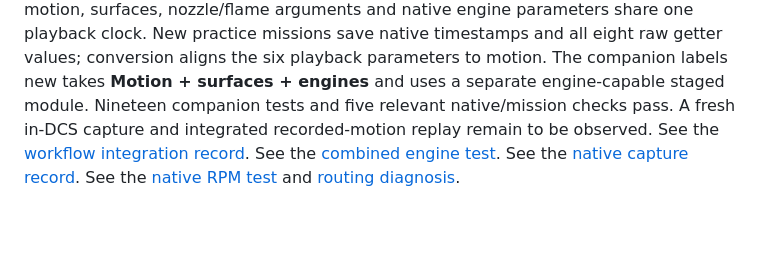
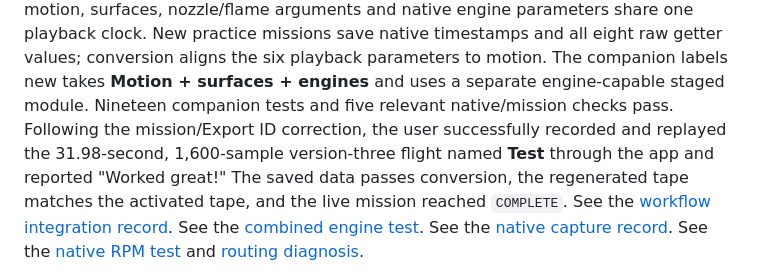
Before and after one commit to caw1517/DCSRecorder, a Markdown page: docs/ROADMAP.md, the part around the change. Rendered like a GitHub page; blank space fills up the shorter version.

Commit message:
Record successful integrated engine capture and app playback

```diff
--- a/docs/ROADMAP.md
+++ b/docs/ROADMAP.md
@@ -126,8 +126,11 @@ arguments and native engine parameters share one playback clock. New practice
 missions save native timestamps and all eight raw getter values; conversion
 aligns the six playback parameters to motion. The companion labels new takes
 **Motion + surfaces + engines** and uses a separate engine-capable staged module.
-Nineteen companion tests and five relevant native/mission checks pass. A fresh
-in-DCS capture and integrated recorded-motion replay remain to be observed.
+Nineteen companion tests and five relevant native/mission checks pass. Following
+the mission/Export ID correction, the user successfully recorded and replayed
+the 31.98-second, 1,600-sample version-three flight named **Test** through the app
+and reported "Worked great!" The saved data passes conversion, the regenerated
+tape matches the activated tape, and the live mission reached `COMPLETE`.
 See the [workflow integration record](../experiments/efm-ownership/results/engine-workflow-2026-09-27/README.md).
 See the
 [combined engine test](../experiments/efm-ownership/results/combined-engine-playback-2026-09-27/README.md).
```
Also changed, not shown: 1 other file.
